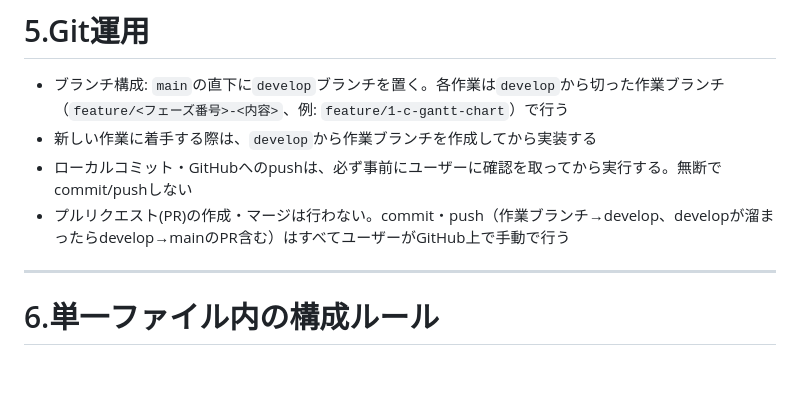
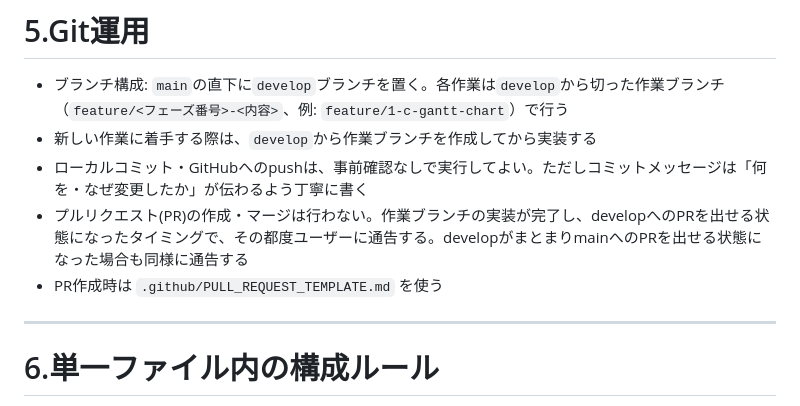
Before and after one commit to Mihara-Yamato-com/AI_development_mihara, a Markdown page: CLAUDE.md, the part around the change. Drawn GitHub-style; blank space fills up the shorter version.

```diff
--- a/CLAUDE.md
+++ b/CLAUDE.md
@@ -43,8 +43,9 @@ Webアプリケーション（GantForge）を、AI駆動開発（Claude / Claude
 
 - ブランチ構成: `main`の直下に`develop`ブランチを置く。各作業は`develop`から切った作業ブランチ（`feature/<フェーズ番号>-<内容>`、例: `feature/1-c-gantt-chart`）で行う
 - 新しい作業に着手する際は、`develop`から作業ブランチを作成してから実装する
-- ローカルコミット・GitHubへのpushは、必ず事前にユーザーに確認を取ってから実行する。無断でcommit/pushしない
-- プルリクエスト(PR)の作成・マージは行わない。commit・push（作業ブランチ→develop、developが溜まったらdevelop→mainのPR含む）はすべてユーザーがGitHub上で手動で行う
+- ローカルコミット・GitHubへのpushは、事前確認なしで実行してよい。ただしコミットメッセージは「何を・なぜ変更したか」が伝わるよう丁寧に書く
+- プルリクエスト(PR)の作成・マージは行わない。作業ブランチの実装が完了し、developへのPRを出せる状態になったタイミングで、その都度ユーザーに通告する。developがまとまりmainへのPRを出せる状態になった場合も同様に通告する
+- PR作成時は `.github/PULL_REQUEST_TEMPLATE.md` を使う
 
 ---
 
```
Also changed, not shown: .github/PULL_REQUEST_TEMPLATE.md (added, +11 -0 lines).
